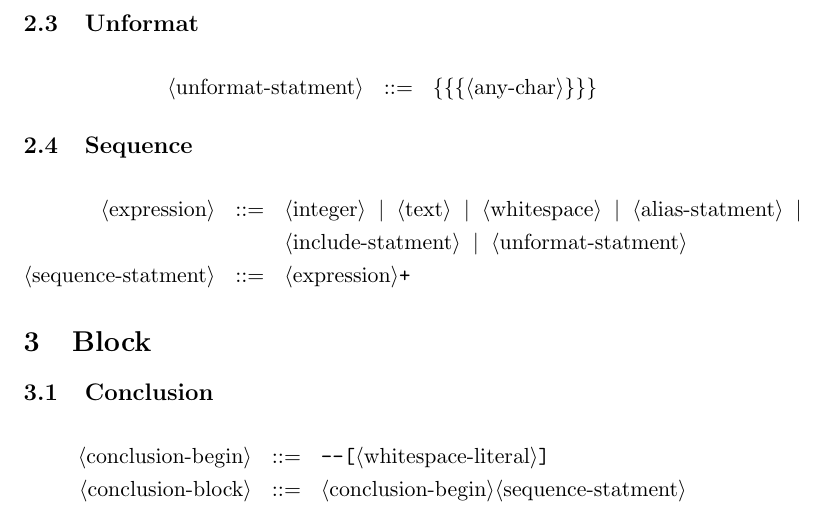
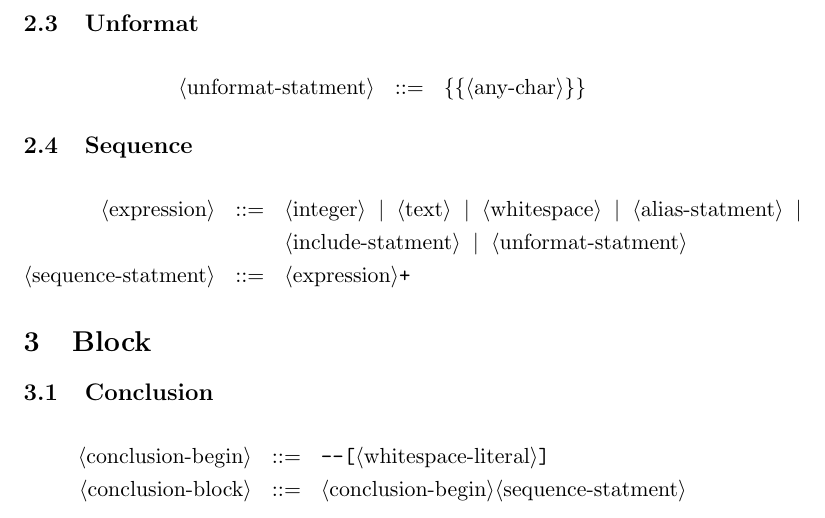
Before and after one commit to Tim-ats-d/Postem-markup, a LaTeX document (doc/postem_book.tex, which reads doc/grammar.tex): part of page 5 of 6, cut so that both start at the same text. Compiled offline with pdfLaTeX.

Commit message:
Fix syntax of unformat element.

```diff
--- a/doc/grammar.tex
+++ b/doc/grammar.tex
@@ -63,7 +63,7 @@
 
 \begin{bnf*}
     \bnfprod{unformat-statment}
-        {\bnfts{\{\{\{} \bnfpn{any-char} \bnfts{\}\}\}}}
+        {\bnfts{\{\{} \bnfpn{any-char} \bnfts{\}\}}}
 \end{bnf*}
 
 \subsection{Sequence}
```
Also changed, not shown: Makefile, 5 other files.
